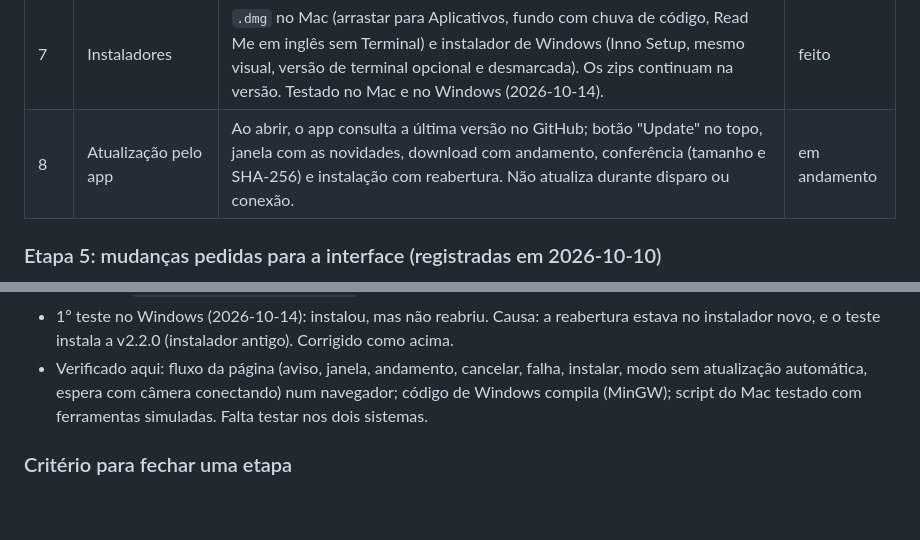
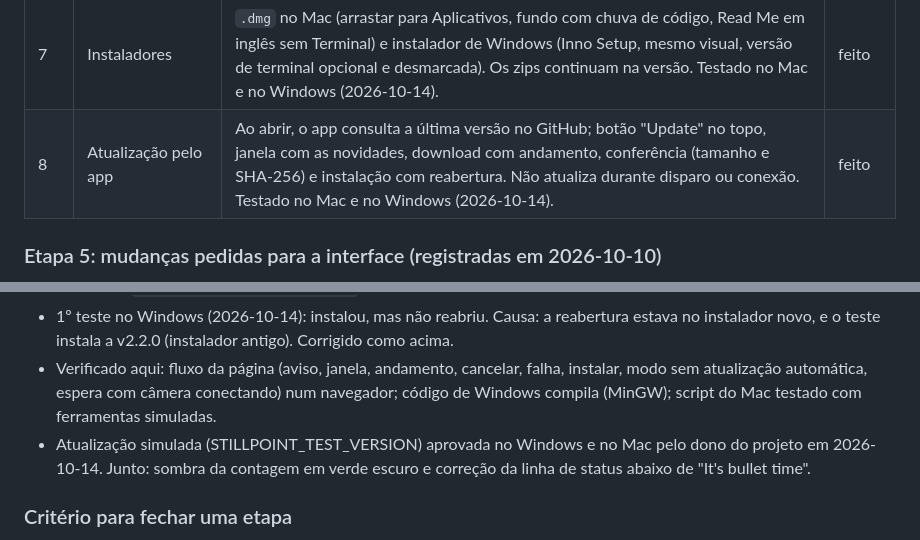
Before and after one commit to astronaut954/canon-bullet-time, a Markdown page: ROADMAP.md, 2 parts joined by grey strips. Rendered like a GitHub page; blank space fills up the shorter version.

Commit message:
docs: close stage 8 (update from the app), tested on Mac and Windows
Co-Authored-By: Claude Opus 5.5 <noreply@anthropic.com>
Claude-Session: https://claude.ai/code/session_01Lw62sEH6vu6xxge8ok66p6

```diff
--- a/ROADMAP.md
+++ b/ROADMAP.md
@@ -29,7 +29,7 @@ Status: `feito` · `em andamento` · `próximo` · `depois`
 | 5 | Interface gráfica | Janela nativa com a interface em HTML/CSS (WebView2 no Windows, WebKit no Mac), usando o mesmo núcleo do terminal. Visual em `assets/ui/themes/nocturne-neo.css`. App de Mac (`.app`) e versão de janela nos pacotes. Checklist passou no Mac e no Windows (2026-10-14). | feito |
 | 6 | Ícone e nome | Ícone do app no Windows e no Mac (câmera com o projétil no vidro da lente, cores da interface). Nome novo: Stillpoint — Bullet Time Photography (o app não ficará restrito à Canon). Funcionando no Mac e no Windows (2026-10-14). | feito |
 | 7 | Instaladores | `.dmg` no Mac (arrastar para Aplicativos, fundo com chuva de código, Read Me em inglês sem Terminal) e instalador de Windows (Inno Setup, mesmo visual, versão de terminal opcional e desmarcada). Os zips continuam na versão. Testado no Mac e no Windows (2026-10-14). | feito |
-| 8 | Atualização pelo app | Ao abrir, o app consulta a última versão no GitHub; botão "Update" no topo, janela com as novidades, download com andamento, conferência (tamanho e SHA-256) e instalação com reabertura. Não atualiza durante disparo ou conexão. | em andamento |
+| 8 | Atualização pelo app | Ao abrir, o app consulta a última versão no GitHub; botão "Update" no topo, janela com as novidades, download com andamento, conferência (tamanho e SHA-256) e instalação com reabertura. Não atualiza durante disparo ou conexão. Testado no Mac e no Windows (2026-10-14). | feito |
 
 ### Etapa 5: mudanças pedidas para a interface (registradas em 2026-10-10)
 
@@ -131,8 +131,10 @@ durante disparo/conexão, aviso "Updated to ..." ao reabrir).
   no instalador novo, e o teste instala a v2.2.0 (instalador antigo). Corrigido como acima.
 - Verificado aqui: fluxo da página (aviso, janela, andamento, cancelar, falha, instalar,
   modo sem atualização automática, espera com câmera conectando) num navegador; código de
-  Windows compila (MinGW); script do Mac testado com ferramentas simuladas. Falta testar
-  nos dois sistemas.
+  Windows compila (MinGW); script do Mac testado com ferramentas simuladas.
+- Atualização simulada (STILLPOINT_TEST_VERSION) aprovada no Windows e no Mac pelo dono do
+  projeto em 2026-10-14. Junto: sombra da contagem em verde escuro e correção da linha de
+  status abaixo de "It's bullet time".
 
 ### Critério para fechar uma etapa
 
```
Also changed, not shown: docs/teste-manual.md (+1 -0 lines).
